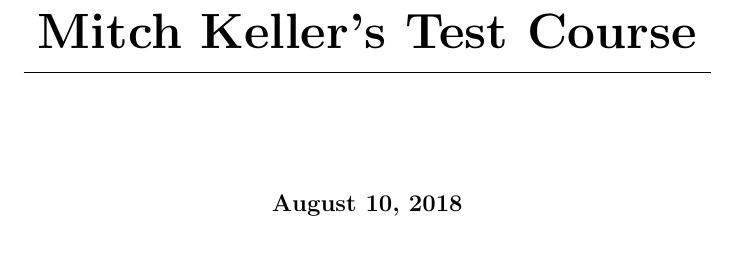
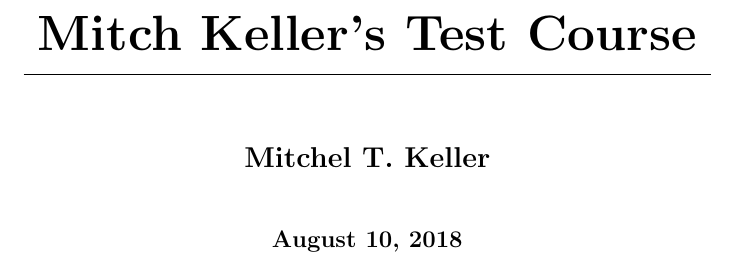
Before and after one commit to mitchkeller/kellerXimera, a LaTeX problem sheet (anExampleCourse/anExampleCourse.tex): part of page 1 of 3, cut so that both start at the same text. Compiled offline with pdfLaTeX.

Commit message:
Add author

```diff
--- a/anExampleCourse/anExampleCourse.tex
+++ b/anExampleCourse/anExampleCourse.tex
@@ -3,10 +3,10 @@
 \title{Mitch Keller's Test Course}
 %% This is the Name of your course
 %% personalize it
-
+\author{Mitchel T. Keller}
 \begin{document}
 \begin{abstract} %% This describes your course
-This is where Mitch Keller test's things for Ximera.
+This is where Mitch Keller tests things for Ximera.
 \end{abstract}
 \maketitle
 
```
Also changed, not shown: anExampleCourse/theFirstActivity/theFirstActivity.tex (+1 -1 lines).
